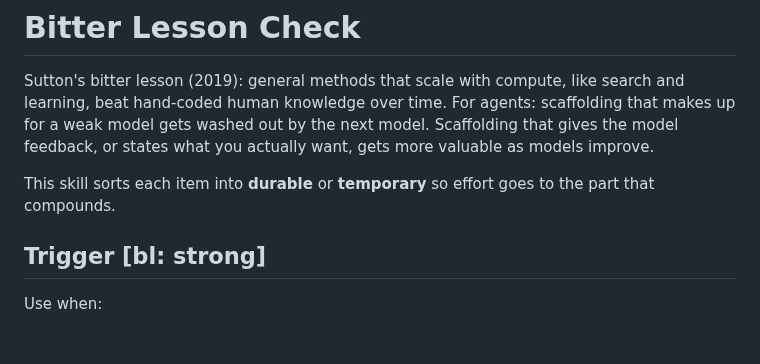
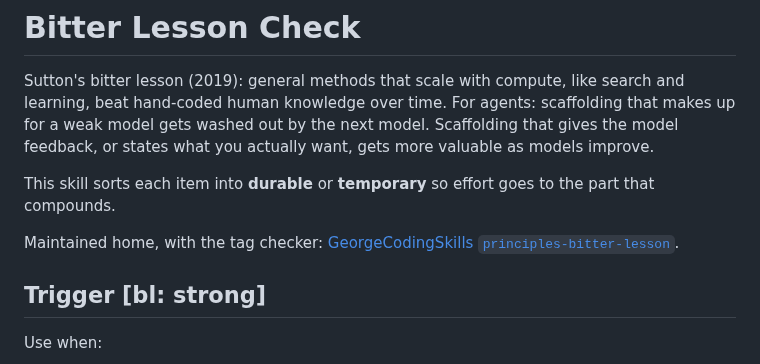
Before and after one commit to georgewangyu/georgeskills, a Markdown page: skills/bitter-lesson-check-ops/SKILL.md, the part around the change. Drawn GitHub-style; blank space fills up the shorter version.

Commit message:
docs(bitter-lesson-check-ops): point to GeorgeCodingSkills as the maintained home

```diff
--- a/skills/bitter-lesson-check-ops/SKILL.md
+++ b/skills/bitter-lesson-check-ops/SKILL.md
@@ -21,6 +21,8 @@ gets more valuable as models improve.
 
 This skill sorts each item into **durable** or **temporary** so effort goes to
 the part that compounds.
+
+Maintained home, with the tag checker: [GeorgeCodingSkills `principles-bitter-lesson`](https://github.com/georgewangyu/GeorgeCodingSkills/tree/main/skills/principles-bitter-lesson).
 
 ## Trigger [bl: strong]
 
```
